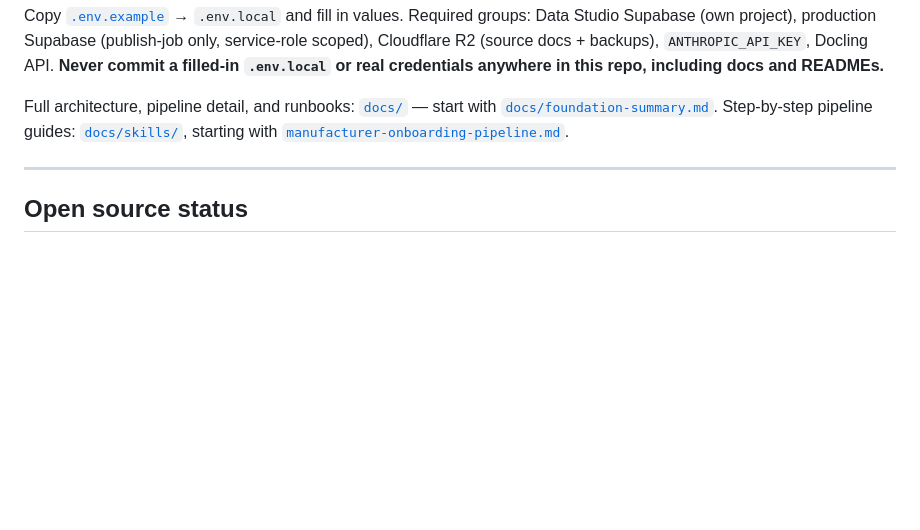
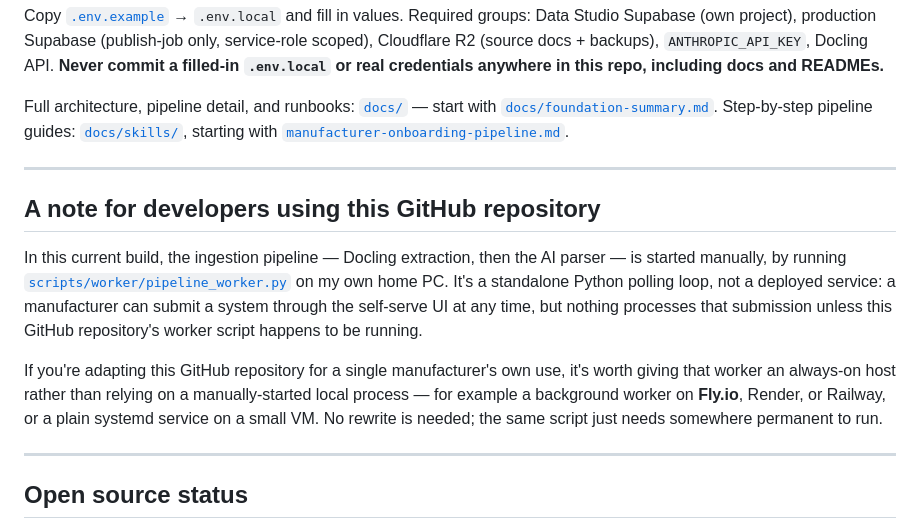
Before and after one commit to buildquoteau-jpg/BuildQuote-Manufacturer-Data-Studio, a Markdown page: README.md, the part around the change. Rendered like a GitHub page; blank space fills up the shorter version.

Commit message:
docs: note the pipeline worker's home-PC deployment for adapters
Flags for anyone adapting this GitHub repository that the ingestion
worker currently runs manually on a home PC, not a deployed service,
and suggests giving it an always-on host (Fly.io, Render, Railway, or
a systemd service on a small VM) if used for a real manufacturer.

```diff
--- a/README.md
+++ b/README.md
@@ -339,6 +339,24 @@ guides: [`docs/skills/`](docs/skills/), starting with
 
 ---
 
+## A note for developers using this GitHub repository
+
+In this current build, the ingestion pipeline — Docling extraction, then the
+AI parser — is started manually, by running
+[`scripts/worker/pipeline_worker.py`](scripts/worker/pipeline_worker.py) on
+my own home PC. It's a standalone Python polling loop, not a deployed
+service: a manufacturer can submit a system through the self-serve UI at any
+time, but nothing processes that submission unless this GitHub repository's
+worker script happens to be running.
+
+If you're adapting this GitHub repository for a single manufacturer's own
+use, it's worth giving that worker an always-on host rather than relying on
+a manually-started local process — for example a background worker on
+**Fly.io**, Render, or Railway, or a plain systemd service on a small VM. No
+rewrite is needed; the same script just needs somewhere permanent to run.
+
+---
+
 ## Open source status
 
 - **License:** not yet chosen — **TODO**. Until a `LICENSE` file with a real
```
